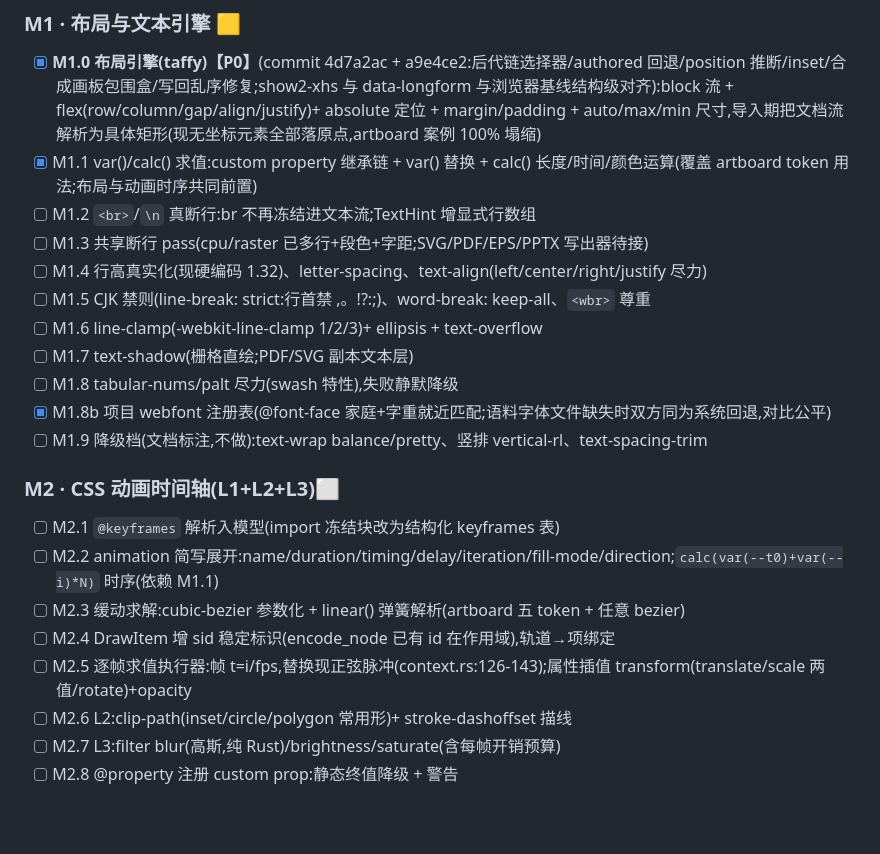
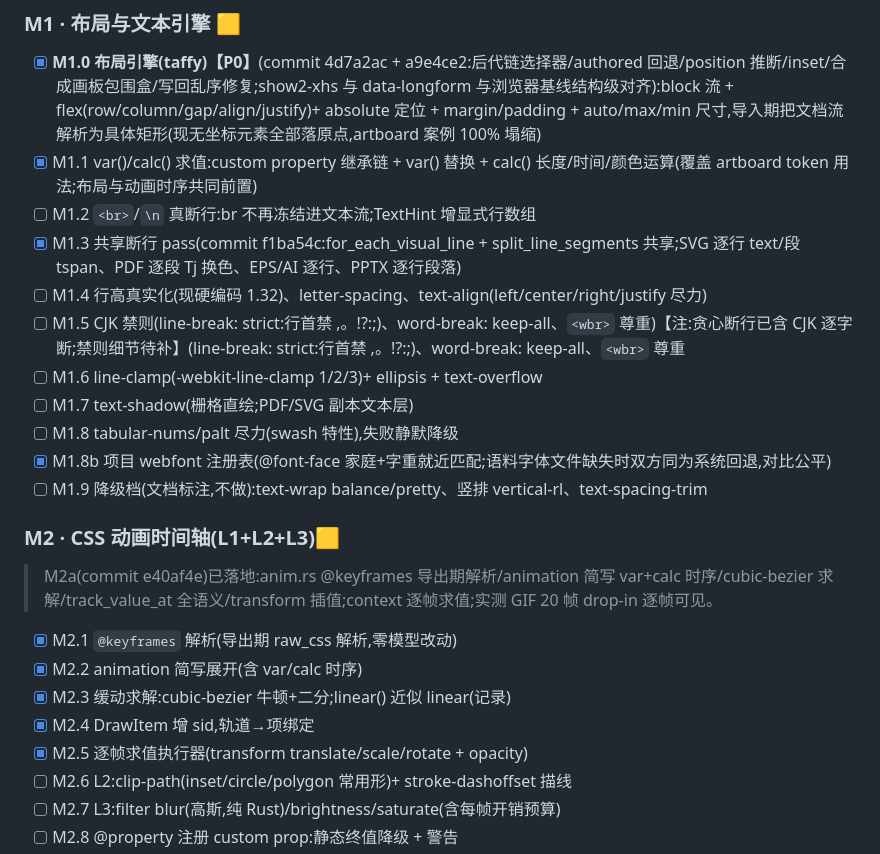
Before and after one commit to GreenChennai/VellumBench, a Markdown page: docs/design/16-迭代流程表-kiln强化与artboard换血.md, the part around the change. Drawn GitHub-style; blank space fills up the shorter version.

Commit message:
docs: 流程表 M1.3/M2a 完成标记

```diff
--- a/docs/design/16-迭代流程表-kiln强化与artboard换血.md
+++ b/docs/design/16-迭代流程表-kiln强化与artboard换血.md
@@ -65,21 +65,22 @@ artboard 技能(E:\平日资料\GitHub\.agents\skills\artboard,v1.8.0)现以 WPI
 - [x] **M1.0 布局引擎(taffy)【P0】**(commit 4d7a2ac + a9e4ce2:后代链选择器/authored 回退/position 推断/inset/合成画板包围盒/写回乱序修复;show2-xhs 与 data-longform 与浏览器基线结构级对齐):block 流 + flex(row/column/gap/align/justify)+ absolute 定位 + margin/padding + auto/max/min 尺寸,导入期把文档流解析为具体矩形(现无坐标元素全部落原点,artboard 案例 100% 塌缩)
 - [x] M1.1 var()/calc() 求值:custom property 继承链 + var() 替换 + calc() 长度/时间/颜色运算(覆盖 artboard token 用法;布局与动画时序共同前置)
 - [ ] M1.2 `<br>`/`\n` 真断行:br 不再冻结进文本流;TextHint 增显式行数组
-- [ ] M1.3 共享断行 pass(cpu/raster 已多行+段色+字距;SVG/PDF/EPS/PPTX 写出器待接)
+- [x] M1.3 共享断行 pass(commit f1ba54c:for_each_visual_line + split_line_segments 共享;SVG 逐行 text/段 tspan、PDF 逐段 Tj 换色、EPS/AI 逐行、PPTX 逐行段落)
 - [ ] M1.4 行高真实化(现硬编码 1.32)、letter-spacing、text-align(left/center/right/justify 尽力)
-- [ ] M1.5 CJK 禁则(line-break: strict:行首禁 ,。!?:;)、word-break: keep-all、`<wbr>` 尊重
+- [ ] M1.5 CJK 禁则(line-break: strict:行首禁 ,。!?:;)、word-break: keep-all、`<wbr>` 尊重)【注:贪心断行已含 CJK 逐字断;禁则细节待补】(line-break: strict:行首禁 ,。!?:;)、word-break: keep-all、`<wbr>` 尊重
 - [ ] M1.6 line-clamp(-webkit-line-clamp 1/2/3)+ ellipsis + text-overflow
 - [ ] M1.7 text-shadow(栅格直绘;PDF/SVG 副本文本层)
 - [ ] M1.8 tabular-nums/palt 尽力(swash 特性),失败静默降级
 - [x] M1.8b 项目 webfont 注册表(@font-face 家庭+字重就近匹配;语料字体文件缺失时双方同为系统回退,对比公平)
 - [ ] M1.9 降级档(文档标注,不做):text-wrap balance/pretty、竖排 vertical-rl、text-spacing-trim
 
-### M2 · CSS 动画时间轴(L1+L2+L3)⬜
-- [ ] M2.1 `@keyframes` 解析入模型(import 冻结块改为结构化 keyframes 表)
-- [ ] M2.2 animation 简写展开:name/duration/timing/delay/iteration/fill-mode/direction;`calc(var(--t0)+var(--i)*N)` 时序(依赖 M1.1)
-- [ ] M2.3 缓动求解:cubic-bezier 参数化 + linear() 弹簧解析(artboard 五 token + 任意 bezier)
-- [ ] M2.4 DrawItem 增 sid 稳定标识(encode_node 已有 id 在作用域),轨道→项绑定
-- [ ] M2.5 逐帧求值执行器:帧 t=i/fps,替换现正弦脉冲(context.rs:126-143);属性插值 transform(translate/scale 两值/rotate)+opacity
+### M2 · CSS 动画时间轴(L1+L2+L3)🟨
+> M2a(commit e40af4e)已落地:anim.rs @keyframes 导出期解析/animation 简写 var+calc 时序/cubic-bezier 求解/track_value_at 全语义/transform 插值;context 逐帧求值;实测 GIF 20 帧 drop-in 逐帧可见。
+- [x] M2.1 `@keyframes` 解析(导出期 raw_css 解析,零模型改动)
+- [x] M2.2 animation 简写展开(含 var/calc 时序)
+- [x] M2.3 缓动求解:cubic-bezier 牛顿+二分;linear() 近似 linear(记录)
+- [x] M2.4 DrawItem 增 sid,轨道→项绑定
+- [x] M2.5 逐帧求值执行器(transform translate/scale/rotate + opacity)
 - [ ] M2.6 L2:clip-path(inset/circle/polygon 常用形)+ stroke-dashoffset 描线
 - [ ] M2.7 L3:filter blur(高斯,纯 Rust)/brightness/saturate(含每帧开销预算)
 - [ ] M2.8 @property 注册 custom prop:静态终值降级 + 警告
```
